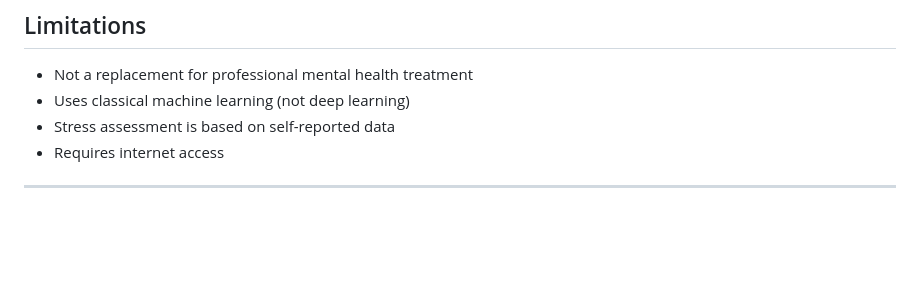
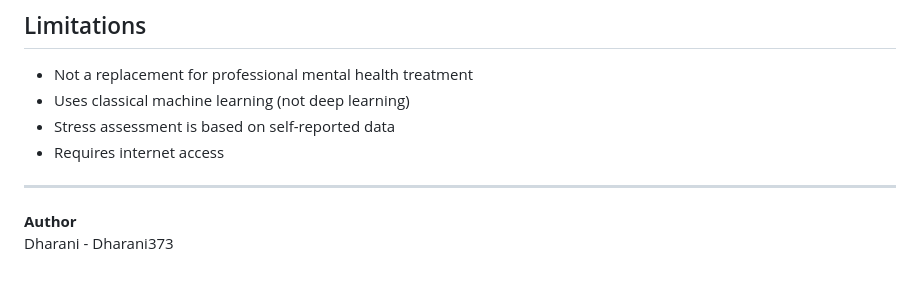
Before and after one commit to Dharani373/MindCare-Psychological-Support, a Markdown page: README.md, the part around the change. Drawn GitHub-style; blank space fills up the shorter version.

Commit message:
Add author information to README

```diff
--- a/README.md
+++ b/README.md
@@ -152,3 +152,5 @@ Techniques used:
 - Requires internet access
 
 ---
+**Author** <br>
+Dharani - Dharani373
```
